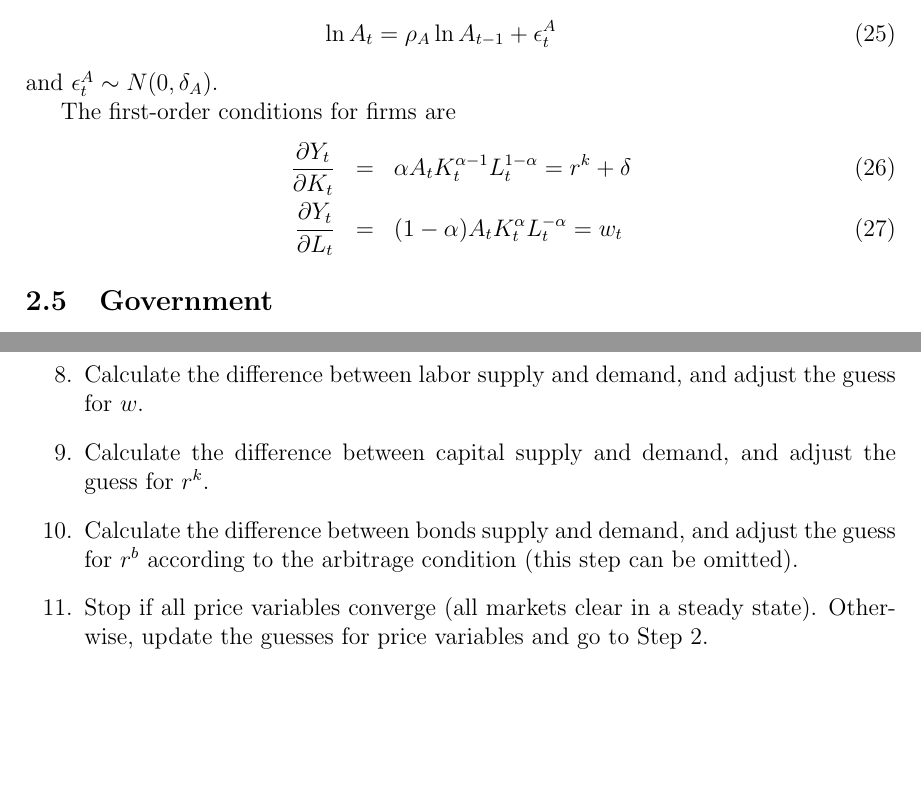
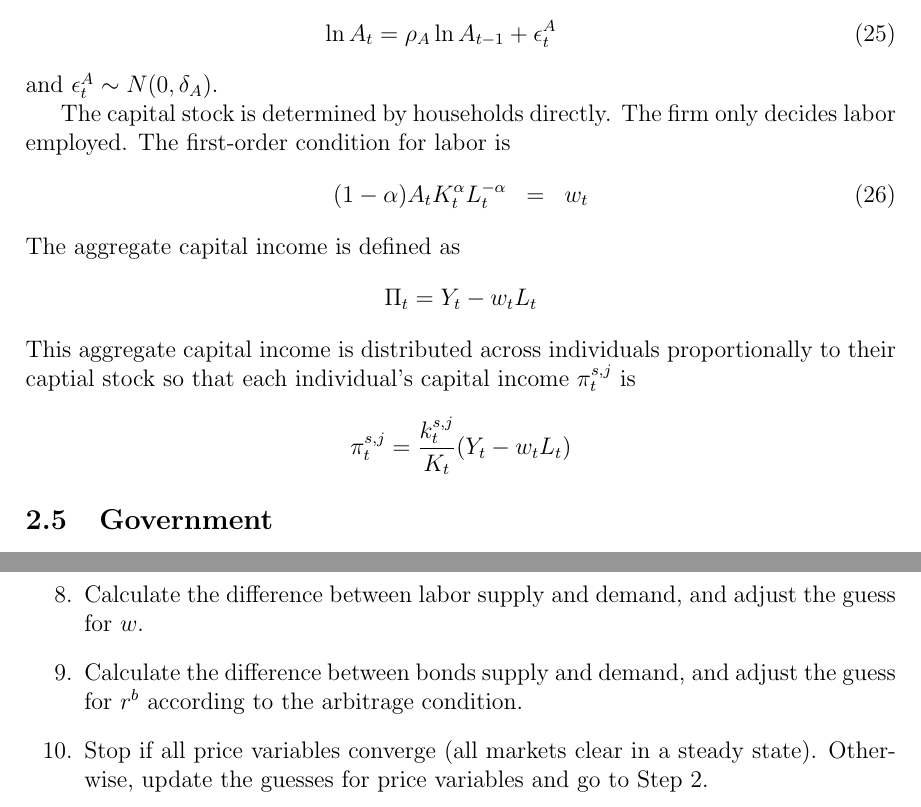
Before and after one commit to Poonpolkul/Paper1, a LaTeX document (Paper1.tex): two parts of pages 6 and 8 of 9, joined at a grey line, cut so that both start at the same text, the shorter picture padded with empty space. Compiled offline with pdfLaTeX.

Commit message:
update version 20180829_Liu

```diff
--- a/Paper1.tex
+++ b/Paper1.tex
@@ -224,11 +225,14 @@ where the productivity $A_t$ follows an AR(1) process:
 \end{eqnarray}
 and $\epsilon^A_t \sim N(0,\delta_A)$.
 
-The first-order conditions for firms are
+The capital stock is determined by households directly. The firm only decides labor employed. The first-order condition for labor is
 \begin{eqnarray}
-\frac{\partial Y_t}{\partial K_t} &=& \alpha A_tK_t^{\alpha-1}L_t^{1-\alpha} = r^k+\delta \label{eq:12}\\
-\frac{\partial Y_t}{\partial L_t} &=& (1-\alpha)A_tK_t^{\alpha}L_t^{-\alpha} = w_t \label{eq:13}
+(1-\alpha)A_tK_t^{\alpha}L_t^{-\alpha} &=& w_t \label{eq:13}
 \end{eqnarray}
+The aggregate capital income is defined as
+\[ \Pi_t= Y_t-w_tL_t\]
+This aggregate capital income is distributed across individuals proportionally to their captial stock so that each individual's capital income $\pi_t^{s,j}$ is
+\[\pi_t^{s,j}=\frac{k_{t}^{s,j}}{K_t}(Y_t-w_tL_t) \]
 
 \subsection{Government}
 The government plays two roles in the model. First, it collects seignorage revenues from the monetary authority and lump-sum transfers them to the new generation. This role does not affect the government's budget constraint. Second, it provides pensions to retirees. Besides their own private saving, old households get funds from a pay-as-you-go pension scheme. To provide pensions, the government taxes labor income from workers at a fixed rate (and there are no taxes on capital income and pensions), and this tax revenue is uniformly distributed among the retirees. To keep our attention on monetary policy, we further assume government consumption is zero. Therefore, the government budget constraint is
@@ -291,8 +291,7 @@ We use the Gauss-Seidel method to calculate the equilibrium of the model. The al
 	\item Determine tax and pension contribution rates.
 	\item Solve firm factor demand given prices.
 	\item Calculate the difference between labor supply and demand, and adjust the guess for $w$.
-	\item Calculate the difference between capital supply and demand, and adjust the guess for $r^k$.
-	\item Calculate the difference between bonds supply and demand, and adjust the guess for $r^b$ according to the arbitrage condition (this step can be omitted).
+	\item Calculate the difference between bonds supply and demand, and adjust the guess for $r^b$ according to the arbitrage condition.
 	\item Stop if all price variables converge (all markets clear in a steady state). Otherwise, update the guesses for price variables and go to Step 2.
 \end{enumerate}
 
```
Also changed, not shown: Paper1.tex (19 more changed lines).
